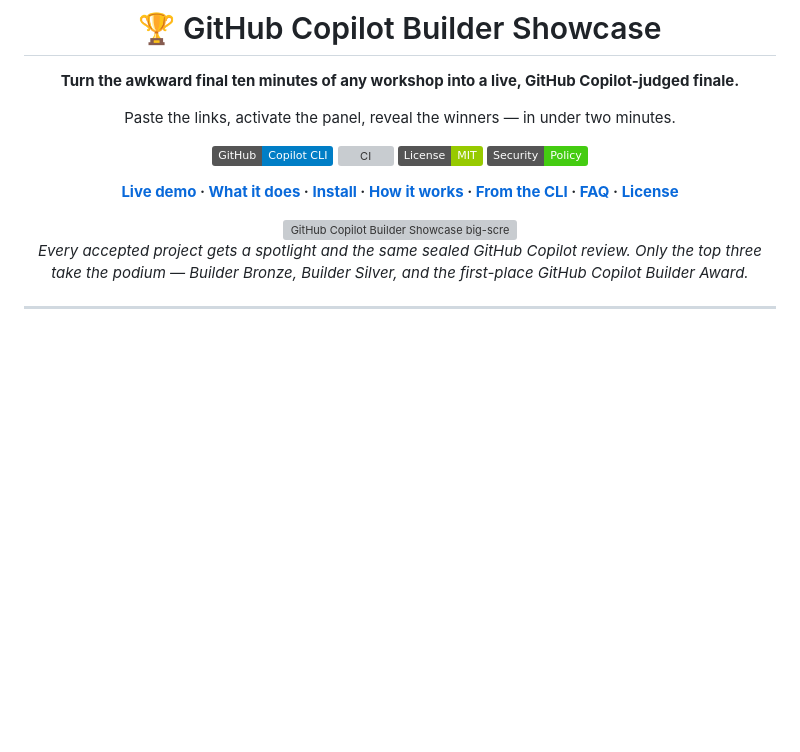
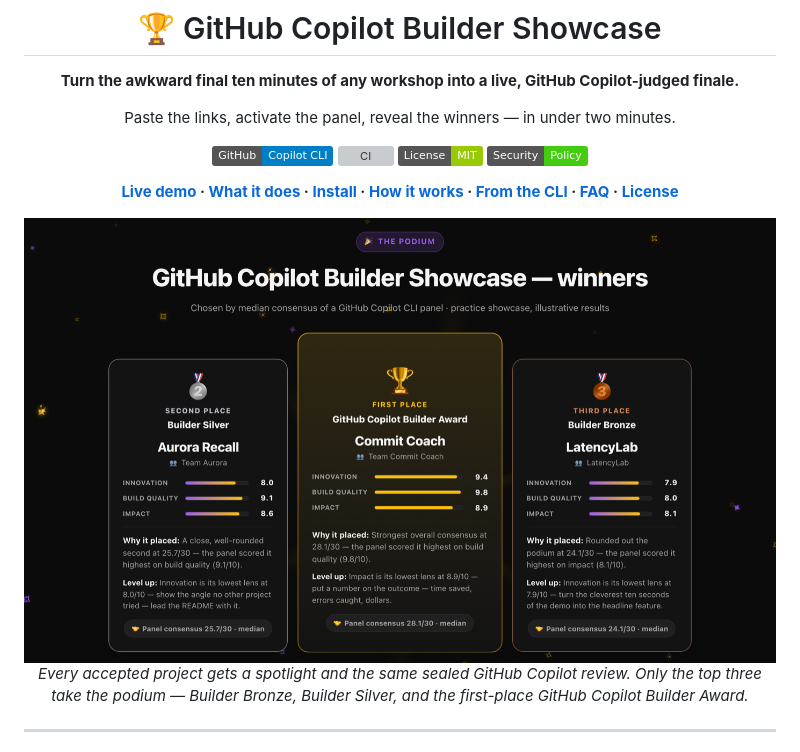
Before and after one commit to DUBSOpenHub/copilot-builder-showcase, a Markdown page: README.md, the part around the change. Rendered like a GitHub page; pictures changed too: docs/images/builder-showcase-demo.png; badges without logos; blank space fills up the shorter version; grey boxes are pictures that could not be loaded.

Commit message:
Use a real podium capture for the README hero and social preview
The hero was still an illustrative drawing, and the first real capture was
taken mid-confetti, with particles sitting on top of the "Why it placed" copy.

- Re-shoot the podium after the confetti finishes, cropped to the podium
  itself and with the operator's reveal button hidden.
- Point the README hero at the real capture instead of the SVG.
- Drop builder-showcase-demo.svg and look-sealed-panel.svg, now unreferenced.

Co-authored-by: Copilot <223556219+Copilot@users.noreply.github.com>
Copilot-Session: ac923054-eaaa-42f6-b11f-9a39aa742828

```diff
--- a/README.md
+++ b/README.md
@@ -13,7 +13,7 @@ Paste the links, activate the panel, reveal the winners — in under two minutes
 
 **[Live demo](https://dubsopenhub.github.io/copilot-builder-showcase/) · [What it does](#what-it-does) · [Install](#install) · [How it works](#how-it-works) · [From the CLI](#from-the-cli) · [FAQ](#faq) · [License](#license-and-credits)**
 
-<img src="docs/images/builder-showcase-demo.svg" alt="GitHub Copilot Builder Showcase big-screen award reveal: the GitHub Copilot Builder Award, Builder Silver, and Builder Bronze podium with per-lens GitHub Copilot panel scores" width="100%">
+<img src="docs/images/builder-showcase-demo.png" alt="GitHub Copilot Builder Showcase big-screen award reveal: the GitHub Copilot Builder Award, Builder Silver, and Builder Bronze podium with per-lens GitHub Copilot panel scores" width="100%">
 
 *Every accepted project gets a spotlight and the same sealed GitHub Copilot review. Only the top three take the podium — Builder Bronze, Builder Silver, and the first-place GitHub Copilot Builder Award.*
 
```
Also changed, not shown: 2 other files.
